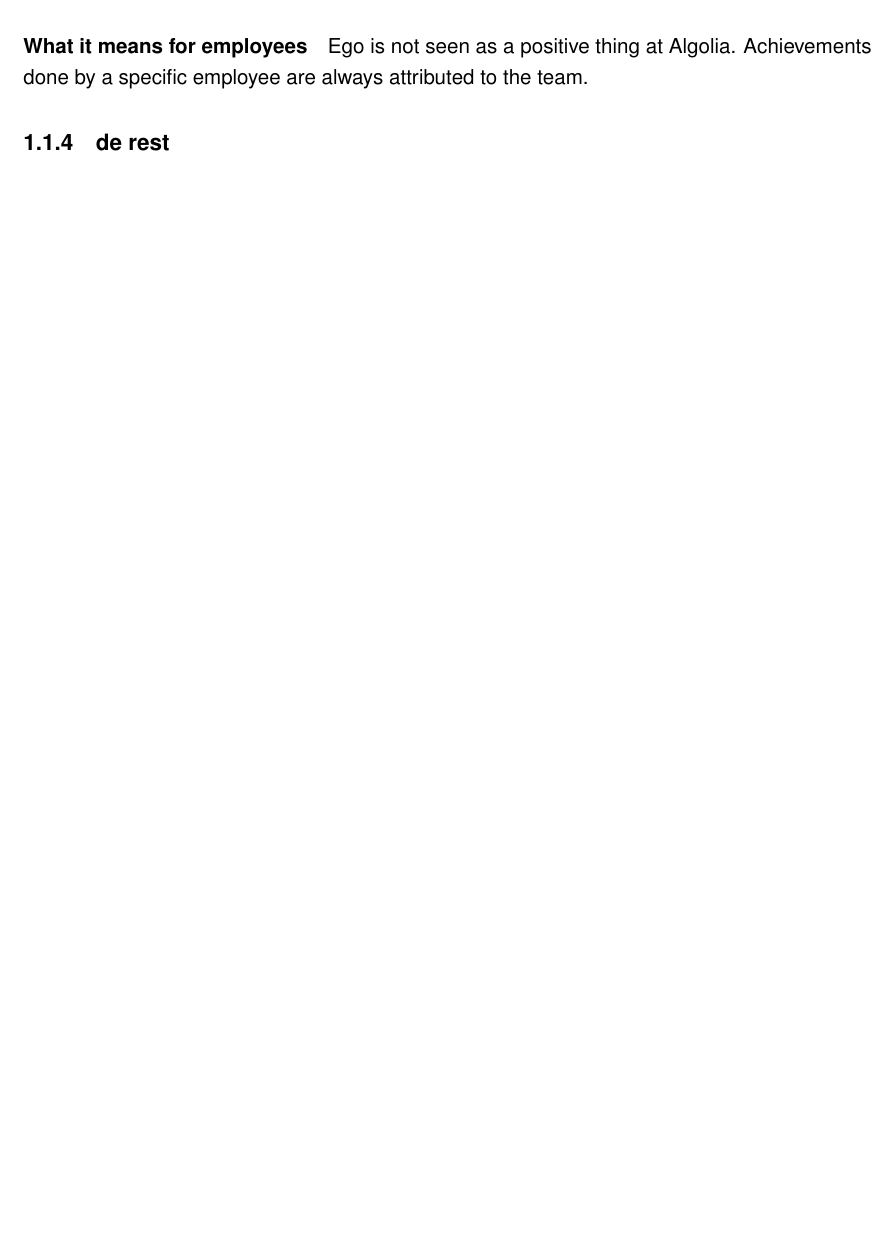
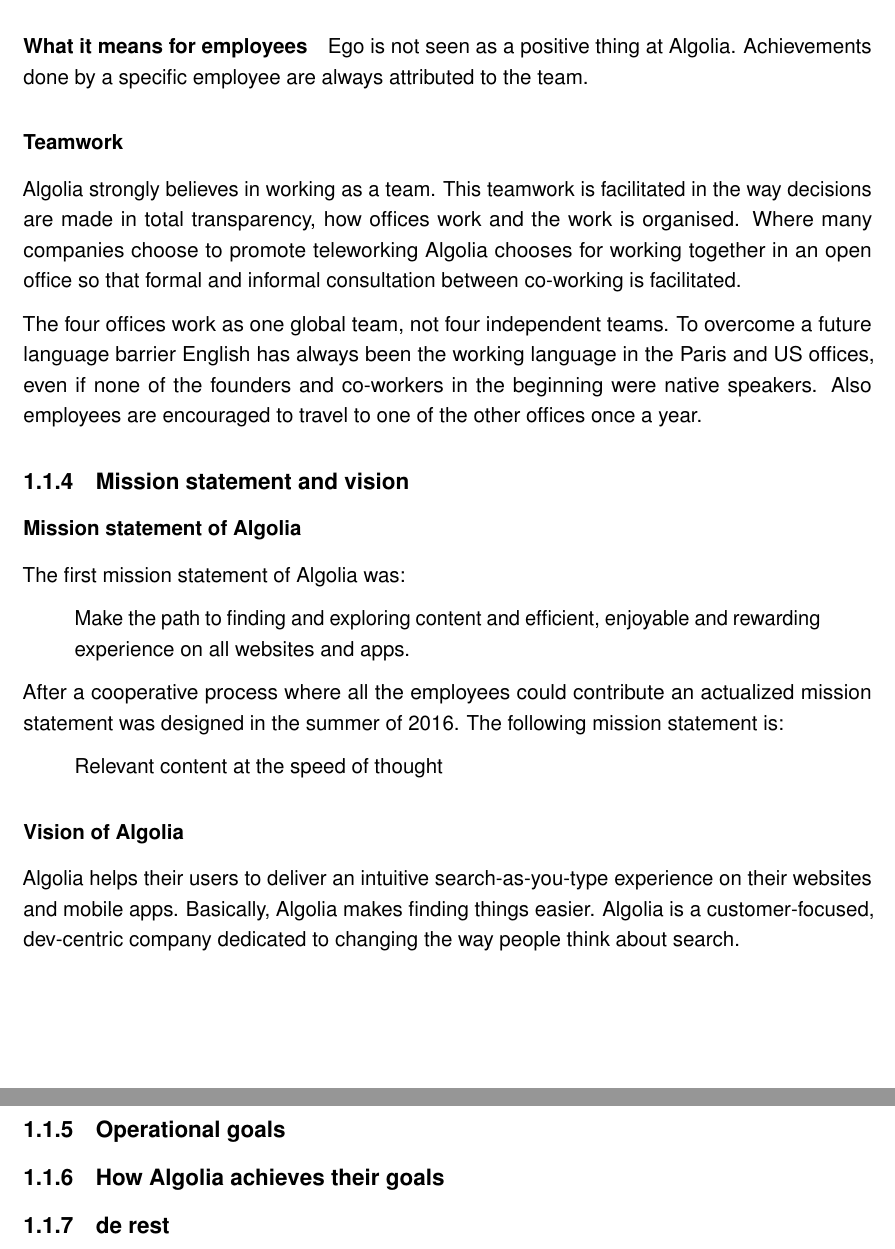
Before and after one commit to Haroenv/thesis, a LaTeX thesis (src/main.tex, which reads src/chapters/presentation.tex): part of page 15 of 64 before the commit and two parts of pages 16 and 17 of 66 after it, the two joined at a grey line, cut so that both start at the same text, the shorter picture padded with empty space. Compiled offline with pdfLaTeX.

Commit message:
jep da moet nog

```diff
--- a/src/chapters/presentation.tex
+++ b/src/chapters/presentation.tex
@@ -162,6 +162,41 @@
 
 %% find careers cite
 
+\subsubsection{Teamwork}
+
+Algolia strongly believes in working as a team. This teamwork is facilitated in the way decisions are made in total transparency, how offices work and the work is organised. Where many companies choose to promote teleworking Algolia chooses for working together in an open office so that formal and informal consultation between co-working is facilitated.
+
+The four offices work as one global team, not four independent teams. To overcome a future language barrier English has always been the working language in the Paris and US offices, even if none of the founders and co-workers in the beginning were native speakers. Also employees are encouraged to travel to one of the other offices once a year.
+
+\subsection{Mission statement and vision}
+\subsubsection{Mission statement of Algolia}
+
+The first mission statement of Algolia was:
+
+%%src
+
+\begin{quote}
+Make the path to finding and exploring content and efficient, enjoyable and rewarding experience on all websites and apps.
+\end{quote}
+
+After a cooperative process where all the employees could contribute an actualized mission statement was designed in the summer of 2016. The following mission statement is:
+
+\begin{quote}
+Relevant content at the speed of thought
+\end{quote}
+
+\subsubsection{Vision of Algolia}
+
+Algolia helps their users to deliver an intuitive search-as-you-type experience on their websites and mobile apps. Basically, Algolia makes finding things easier. Algolia is a customer-focused, dev-centric company dedicated to changing the way people think about search.
+
+\subsection{Operational goals}
+
+%% todo
+
+\subsection{How Algolia achieves their goals}
+
+%% todo
+
 %%%
 
 \subsection{de rest} %%
```
Also changed, not shown: 1 other file.
